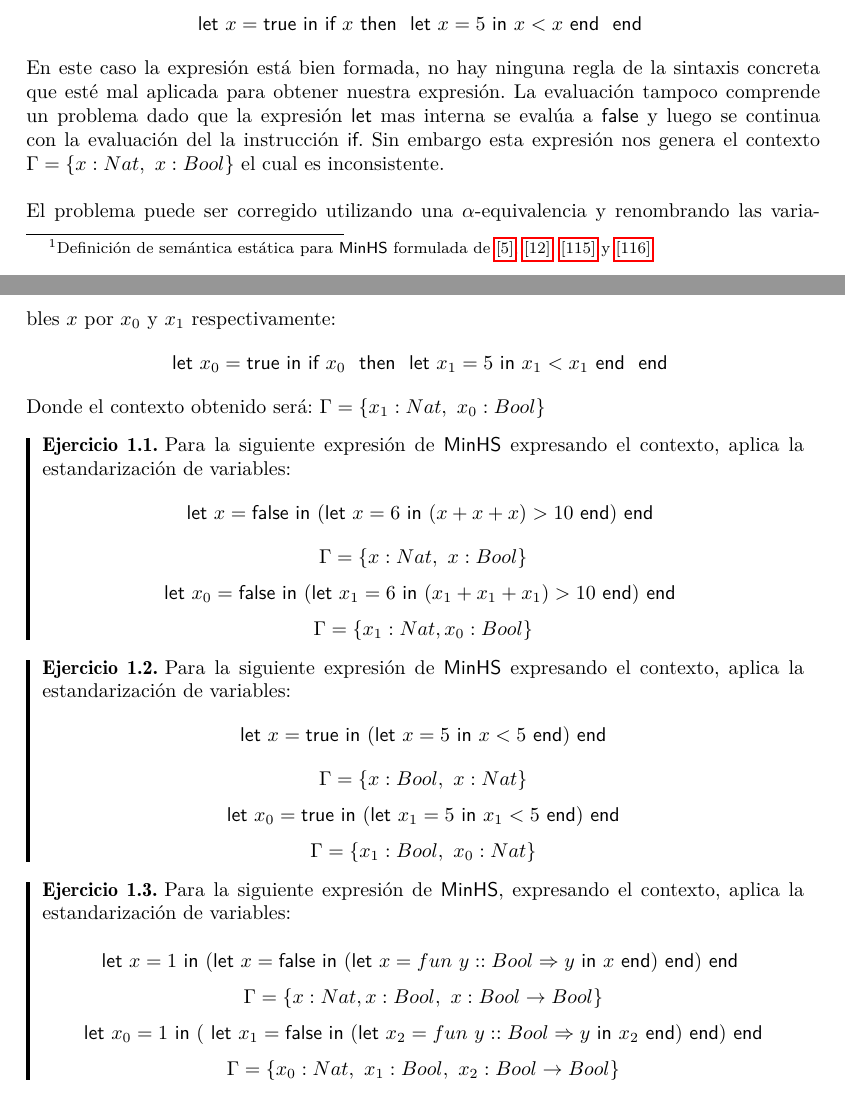
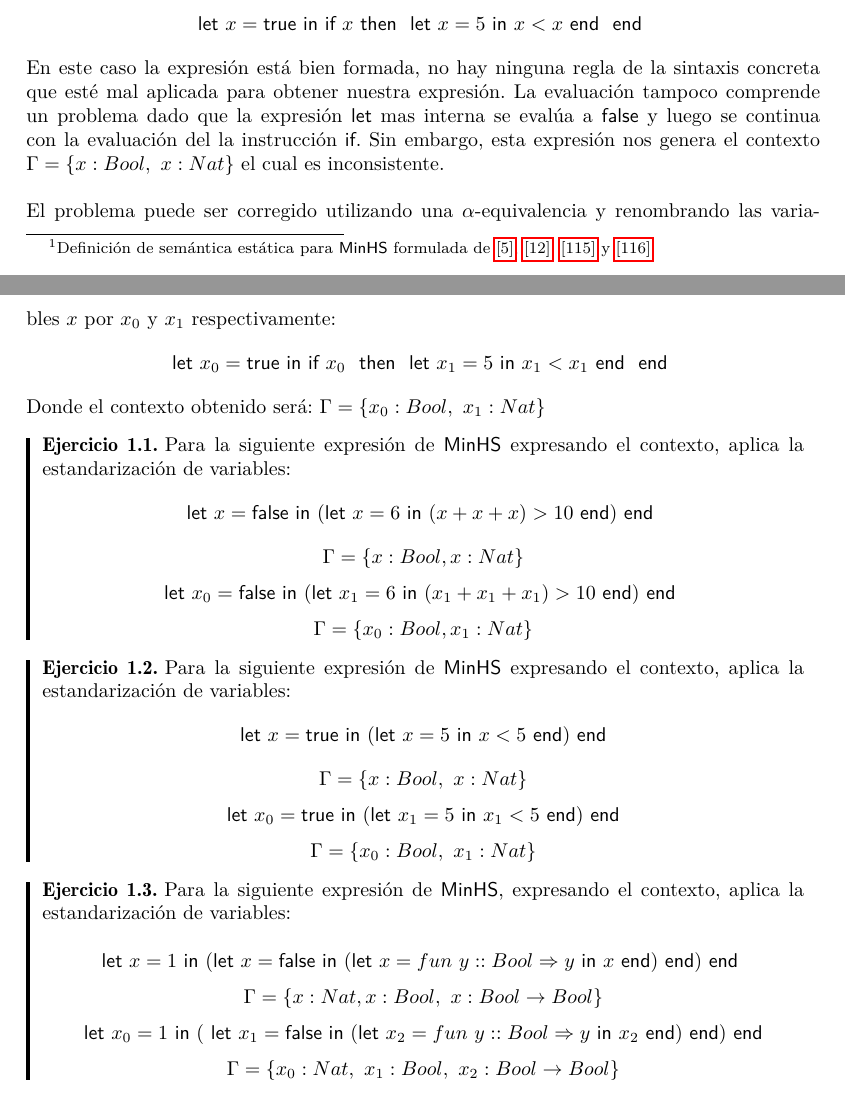
Before and after one commit to ebooshi/Manual-de-titulaci-n, a LaTeX document (00_Manual_Main_Template.tex, which reads 10_Inferencia_Tipos.tex): two parts of pages 92 and 93 of 167, joined at a grey line, cut so that both start at the same text. Compiled offline with pdfLaTeX.

Commit message:
Corregido Capitulo 7: Inferencia de tipos

```diff
--- a/10_Inferencia_Tipos.tex
+++ b/10_Inferencia_Tipos.tex
@@ -38,17 +38,17 @@ En el contexto $\Gamma$ solo puede existir una sola aparición por variable, es
 Para evitar esta situación se define el proceso conocido como estandarización de variables que consiste en brindar una $\alpha$-equivalencia cuando dos variables ligadas tengan el mismo nombre.\\\\
 Tomemos como ejemplo la siguiente expresión:
 $$ \textsf{let } x = \textsf{true} \textsf{ in } \textsf{if } x \textsf{ then } \textsf{ let } x = 5 \textsf{ in } x < x \textsf{ end } \textsf{ end }$$
-En este caso la expresión está bien formada, no hay ninguna regla de la sintaxis concreta que esté mal aplicada para obtener nuestra expresión. La evaluación tampoco comprende un problema dado que la expresión \textsf{let} mas interna se evalúa a \textsf{false} y luego se continua con la evaluación del la instrucción \textsf{if}. Sin embargo esta expresión nos genera el contexto $\Gamma=\{x : Nat,\ x : Bool\}$ el cual es inconsistente.\\\\
+En este caso la expresión está bien formada, no hay ninguna regla de la sintaxis concreta que esté mal aplicada para obtener nuestra expresión. La evaluación tampoco comprende un problema dado que la expresión \textsf{let} mas interna se evalúa a \textsf{false} y luego se continua con la evaluación del la instrucción \textsf{if}. Sin embargo, esta expresión nos genera el contexto $\Gamma=\{x : Bool,\ x : Nat\}$ el cual es inconsistente.\\\\
 El problema puede ser corregido utilizando una $\alpha$-equivalencia y renombrando las variables $x$ por $x_0$ y $x_1$ respectivamente:
 $$ \textsf{let } x_0 = \textsf{true} \textsf{ in } \textsf{if } x_0\ \textsf{ then } \textsf{ let } x_1 = 5 \textsf{ in } x_1 < x_1 \textsf{ end } \textsf{ end }$$
-Donde el contexto obtenido será: $\Gamma=\{x_1 : Nat,\ x_0 : Bool\}$
+Donde el contexto obtenido será: $\Gamma=\{x_0 : Bool,\ x_1 : Nat\}$
 
 \begin{exercise}
     Para la siguiente expresión de \textsf{MinHS} expresando el contexto, aplica la estandarización de variables:
     $$\textsf{let } x = \textsf{false} \textsf{ in } (\textsf{let } x = 6 \textsf{ in } (x + x + x) > 10 \textsf{ end}) \textsf{ end }$$
-    $$\Gamma=\{x : Nat,\ x : Bool\}$$
+      $$\Gamma=\{x  : Bool, x : Nat\}$$
     $$\textsf{let } x_0 = \textsf{false} \textsf{ in } (\textsf{let } x_1 = 6 \textsf{ in } (x_1 + x_1 + x_1) > 10 \textsf{ end}) \textsf{ end }$$
-    $$\Gamma=\{x_1 : Nat, x_0 : Bool\}$$
+    $$\Gamma=\{x_0  : Bool, x_1 : Nat\}$$
 
 \end{exercise}
 
@@ -57,7 +57,7 @@ Donde el contexto obtenido será: $\Gamma=\{x_1 : Nat,\ x_0 : Bool\}$
     $$ \textsf{let } x = \textsf{true} \textsf{ in } (\textsf{let } x = 5 \textsf{ in } x < 5 \textsf{ end}) \textsf{ end} $$
     $$ \Gamma = \{x:Bool,\ x:Nat\}$$
     $$ \textsf{let } x_0 = \textsf{true} \textsf{ in }  (\textsf{let } x_1 = 5 \textsf{ in } x_1 < 5 \textsf{ end}) \textsf{ end} $$
-    $$ \Gamma = \{x_1:Bool,\ x_0:Nat\}$$
+    $$ \Gamma = \{x_0:Bool,\ x_1:Nat\}$$
 \end{exercise}
 
 \begin{exercise}
```
Also changed, not shown: 00_Manual_Main_Template.pdf, 2 other files.
